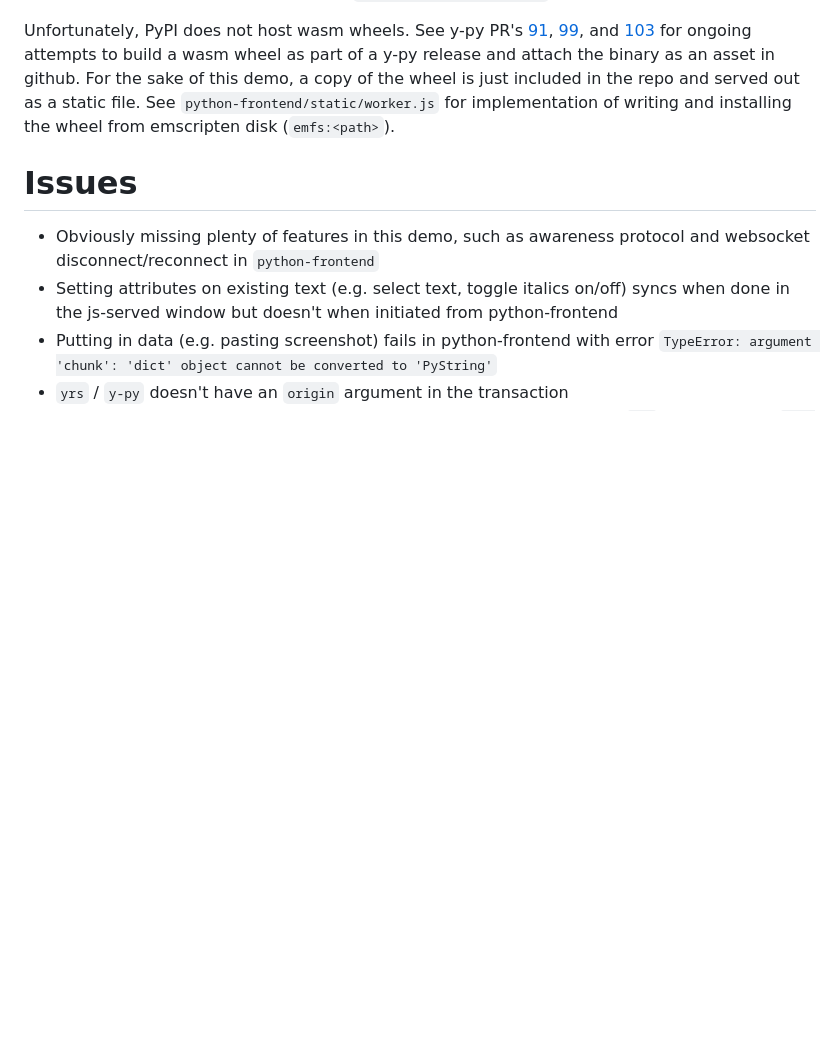
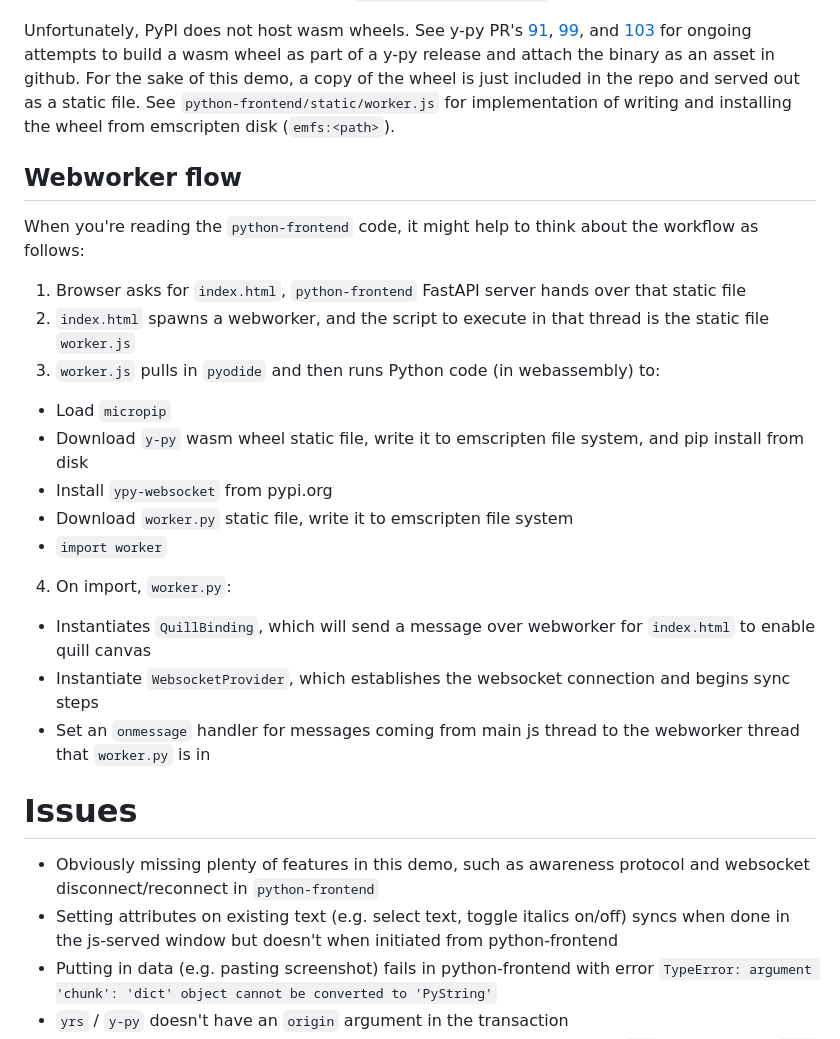
Before and after one commit to kafonek/quill-demo, a Markdown page: README.md, the part around the change. Drawn GitHub-style; blank space fills up the shorter version.

Commit message:
webworker flow explanation

```diff
--- a/README.md
+++ b/README.md
@@ -22,6 +22,23 @@ If you need to switch ports around because you have other things running on your
 
 Unfortunately, PyPI does not host wasm wheels. See y-py PR's [91](https://github.com/y-crdt/ypy/pull/91), [99](https://github.com/y-crdt/ypy/pull/99), and [103](https://github.com/y-crdt/ypy/pull/103) for ongoing attempts to build a wasm wheel as part of a y-py release and attach the binary as an asset in github. For the sake of this demo, a copy of the wheel is just included in the repo and served out as a static file. See `python-frontend/static/worker.js` for implementation of writing and installing the wheel from emscripten disk (`emfs:<path>`).
 
+## Webworker flow
+
+When you're reading the `python-frontend` code, it might help to think about the workflow as follows:
+
+ 1. Browser asks for `index.html`, `python-frontend` FastAPI server hands over that static file
+ 2. `index.html` spawns a webworker, and the script to execute in that thread is the static file `worker.js`
+ 3. `worker.js` pulls in `pyodide` and then runs Python code (in webassembly) to:
+  - Load `micropip`
+  - Download `y-py` wasm wheel static file, write it to emscripten file system, and pip install from disk
+  - Install `ypy-websocket` from pypi.org
+  - Download `worker.py` static file, write it to emscripten file system
+  - `import worker`
+ 4. On import, `worker.py`:
+  - Instantiates `QuillBinding`, which will send a message over webworker for `index.html` to enable quill canvas
+  - Instantiate `WebsocketProvider`, which establishes the websocket connection and begins sync steps
+  - Set an `onmessage` handler for messages coming from main js thread to the webworker thread that `worker.py` is in
+
 # Issues
 
  - Obviously missing plenty of features in this demo, such as awareness protocol and websocket disconnect/reconnect in `python-frontend`
```
